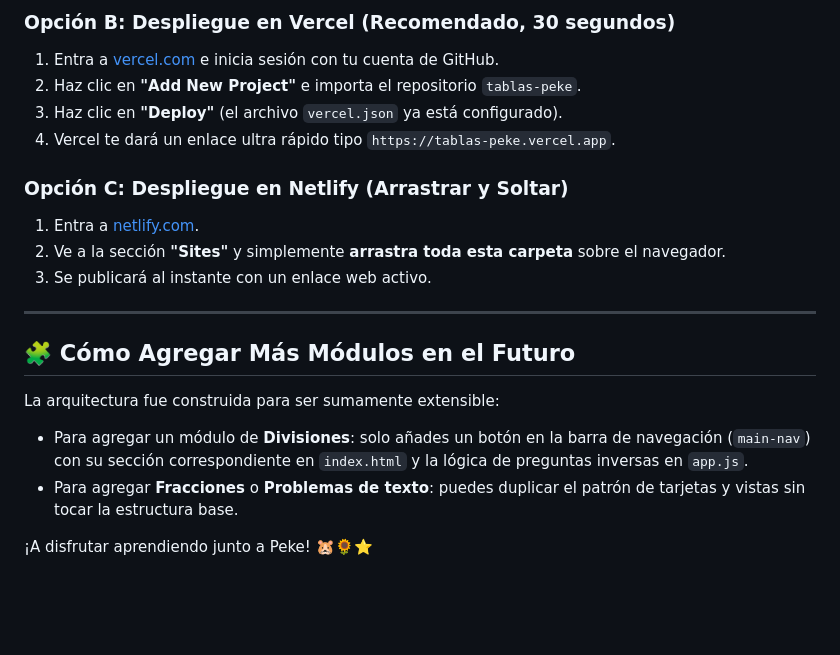
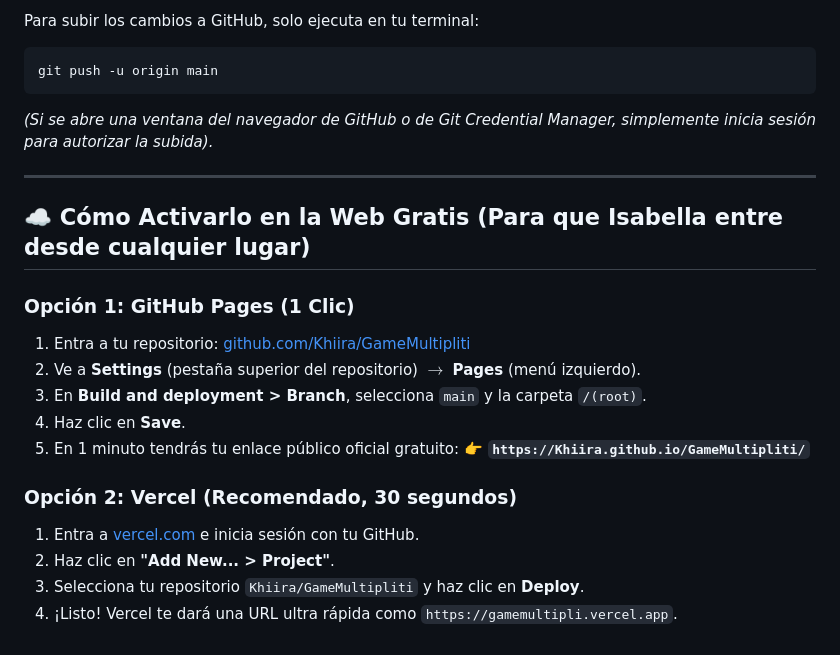
Before and after one commit to Khiira/GameMultipliti, a Markdown page: README.md, the part around one of its changes. GitHub-like rendering; blank space fills up the shorter version.

````diff
--- a/README.md
+++ b/README.md
@@ -60,21 +60,26 @@ No necesitas instalar Node.js ni ningún programa:
 
-### Opción B: Despliegue en Vercel (Recomendado, 30 segundos)
-1. Entra a [vercel.com](https://vercel.com) e inicia sesión con tu cuenta de GitHub.
-2. Haz clic en **"Add New Project"** e importa el repositorio `tablas-peke`.
-3. Haz clic en **"Deploy"** (el archivo `vercel.json` ya está configurado).
-4. Vercel te dará un enlace ultra rápido tipo `https://tablas-peke.vercel.app`.
+Para subir los cambios a GitHub, solo ejecuta en tu terminal:
 
-### Opción C: Despliegue en Netlify (Arrastrar y Soltar)
-1. Entra a [netlify.com](https://netlify.com).
-2. Ve a la sección **"Sites"** y simplemente **arrastra toda esta carpeta** sobre el navegador.
-3. Se publicará al instante con un enlace web activo.
+```bash
+git push -u origin main
+```
+
+*(Si se abre una ventana del navegador de GitHub o de Git Credential Manager, simplemente inicia sesión para autorizar la subida).*
 
 ---
 
-## 🧩 Cómo Agregar Más Módulos en el Futuro
+## ☁️ Cómo Activarlo en la Web Gratis (Para que Isabella entre desde cualquier lugar)
 
-La arquitectura fue construida para ser sumamente extensible:
-* Para agregar un módulo de **Divisiones**: solo añades un botón en la barra de navegación (`main-nav`) con su sección correspondiente en `index.html` y la lógica de preguntas inversas en `app.js`.
-* Para agregar **Fracciones** o **Problemas de texto**: puedes duplicar el patrón de tarjetas y vistas sin tocar la estructura base.
+### Opción 1: GitHub Pages (1 Clic)
+1. Entra a tu repositorio: [github.com/Khiira/GameMultipliti](https://github.com/Khiira/GameMultipliti)
+2. Ve a **Settings** (pestaña superior del repositorio) $\rightarrow$ **Pages** (menú izquierdo).
+3. En **Build and deployment > Branch**, selecciona `main` y la carpeta `/(root)`.
+4. Haz clic en **Save**.
+5. En 1 minuto tendrás tu enlace público oficial gratuito:
+   👉 **`https://Khiira.github.io/GameMultipliti/`**
 
-¡A disfrutar aprendiendo junto a Peke! 🐹🌻⭐
+### Opción 2: Vercel (Recomendado, 30 segundos)
+1. Entra a [vercel.com](https://vercel.com) e inicia sesión con tu GitHub.
+2. Haz clic en **"Add New... > Project"**.
+3. Selecciona tu repositorio `Khiira/GameMultipliti` y haz clic en **Deploy**.
+4. ¡Listo! Vercel te dará una URL ultra rápida como `https://gamemultipli.vercel.app`.
````
Also changed, not shown: other parts of README.md (+38 -38 lines).
